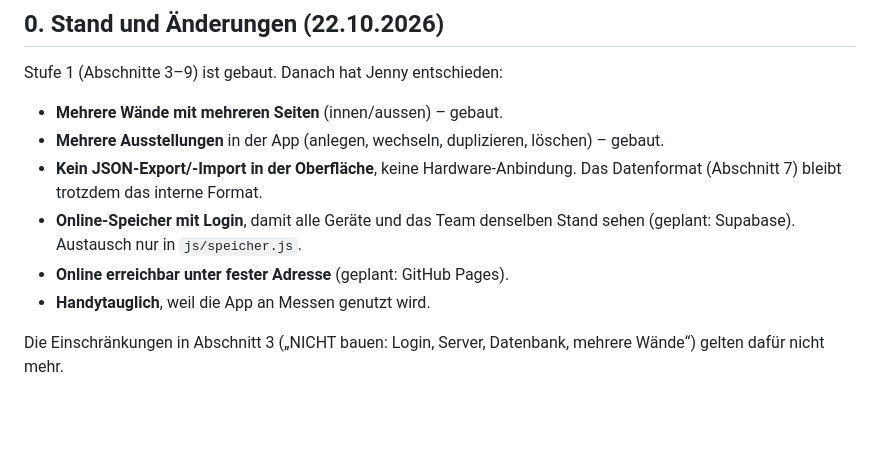
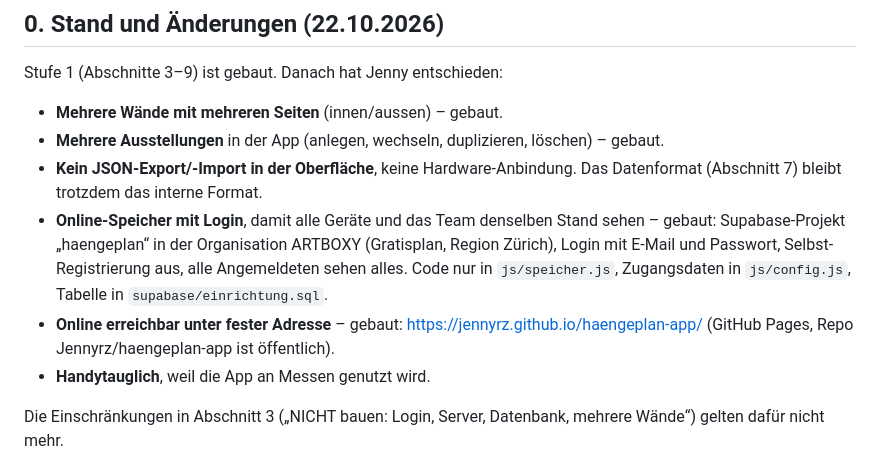
Before and after one commit to Jennyrz/haengeplan-app, a Markdown page: CLAUDE.md, the part around the change. Drawn GitHub-style; blank space fills up the shorter version.

Commit message:
Anleitung und Briefing: App online unter fester Adresse, Team-Logins in Supabase
Co-Authored-By: Claude Opus 5.5 <noreply@anthropic.com>

```diff
--- a/CLAUDE.md
+++ b/CLAUDE.md
@@ -6,8 +6,8 @@ Stufe 1 (Abschnitte 3–9) ist gebaut. Danach hat Jenny entschieden:
 - **Mehrere Wände mit mehreren Seiten** (innen/aussen) – gebaut.
 - **Mehrere Ausstellungen** in der App (anlegen, wechseln, duplizieren, löschen) – gebaut.
 - **Kein JSON-Export/-Import in der Oberfläche**, keine Hardware-Anbindung. Das Datenformat (Abschnitt 7) bleibt trotzdem das interne Format.
-- **Online-Speicher mit Login**, damit alle Geräte und das Team denselben Stand sehen (geplant: Supabase). Austausch nur in `js/speicher.js`.
-- **Online erreichbar unter fester Adresse** (geplant: GitHub Pages).
+- **Online-Speicher mit Login**, damit alle Geräte und das Team denselben Stand sehen – gebaut: Supabase-Projekt „haengeplan“ in der Organisation ARTBOXY (Gratisplan, Region Zürich), Login mit E-Mail und Passwort, Selbst-Registrierung aus, alle Angemeldeten sehen alles. Code nur in `js/speicher.js`, Zugangsdaten in `js/config.js`, Tabelle in `supabase/einrichtung.sql`.
+- **Online erreichbar unter fester Adresse** – gebaut: https://jennyrz.github.io/haengeplan-app/ (GitHub Pages, Repo Jennyrz/haengeplan-app ist öffentlich).
 - **Handytauglich**, weil die App an Messen genutzt wird.
 
 Die Einschränkungen in Abschnitt 3 („NICHT bauen: Login, Server, Datenbank, mehrere Wände“) gelten dafür nicht mehr.
```
Also changed, not shown: ANLEITUNG.md (+21 -23 lines).
